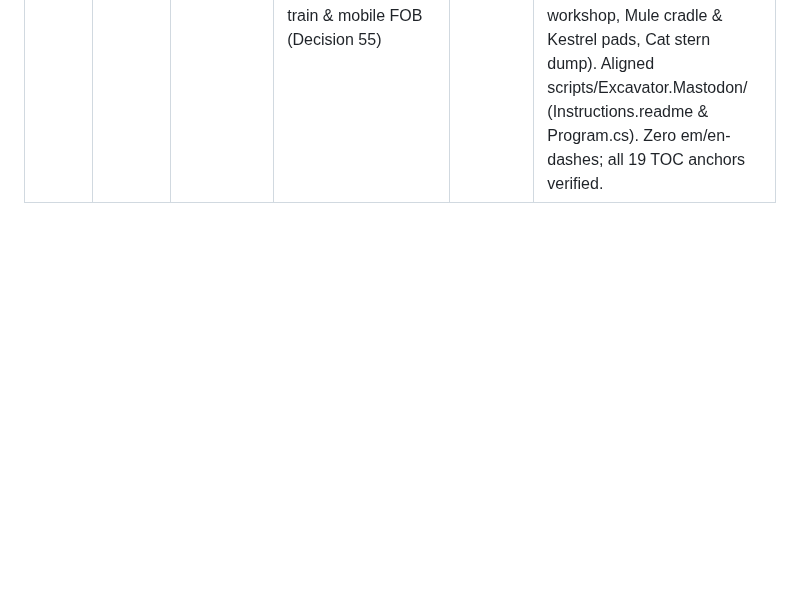
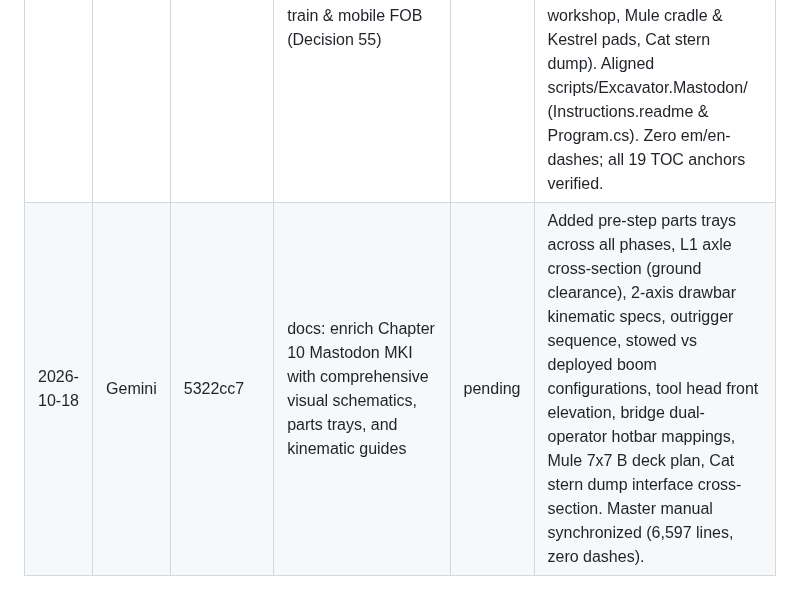
Before and after one commit to blae-code/space-engineers, a Markdown page: docs/review-queue.md, the part around the change. GitHub-like rendering; blank space fills up the shorter version.

Commit message:
docs: add review queue entry for Chapter 10 visual enrichments
Agent: Gemini

```diff
--- a/docs/review-queue.md
+++ b/docs/review-queue.md
@@ -15,3 +15,4 @@ Gemini appends a row per finished task (`pending`). Claude reviews and sets the
 | 2026-10-17 | Gemini | 054475c | docs: organize docs/rig into chapters/ and archive/ subdirectories | pending | Moved 11 modular chapter instruction files into docs/rig/chapters/ and archived historical XU-1 PAM miner teardown to docs/rig/archive/xu1-analysis.md. Master build manual remains at docs/rig/lego-instructions-v1.0.md. Compiler script updated to pull from docs/rig/chapters/. |
 | 2026-10-18 | Gemini | 6feda9e | docs: add docs/README.md map, docs/protocol/igc.md spec, and scripts/Scripts.sln | pending | Created docs/README.md documentation index, docs/protocol/igc.md master IGC specification (; payloads, RIG.*/FLT.*/TMS.* namespaces), and scripts/Scripts.sln linking all 10 MDK2 projects. Zero em/en-dashes. Action ready for Claude Code: migrate Fleet.* and docs/superpowers/ to legacy/drone-fleet/ and update tools/ gate paths. |
 | 2026-10-18 | Gemini | 045ba9d | docs: overhaul Mastodon MKI as 2-segment expeditionary mining train & mobile FOB (Decision 55) | pending | Overhauled Chapter 10 in docs/rig/chapters/mastodon-instructions.md and docs/rig/lego-instructions-v1.0.md per Blae conceptual direction (2-segment train consist MAS-01-T + MAS-01-U, 45 m 5-DOF laser boom, 4x hydraulic bedrock outriggers, mobile FOB workshop, Mule cradle & Kestrel pads, Cat stern dump). Aligned scripts/Excavator.Mastodon/ (Instructions.readme & Program.cs). Zero em/en-dashes; all 19 TOC anchors verified. |
+| 2026-10-18 | Gemini | 5322cc7 | docs: enrich Chapter 10 Mastodon MKI with comprehensive visual schematics, parts trays, and kinematic guides | pending | Added pre-step parts trays across all phases, L1 axle cross-section (ground clearance), 2-axis drawbar kinematic specs, outrigger sequence, stowed vs deployed boom configurations, tool head front elevation, bridge dual-operator hotbar mappings, Mule 7x7 B deck plan, Cat stern dump interface cross-section. Master manual synchronized (6,597 lines, zero dashes). |
```
